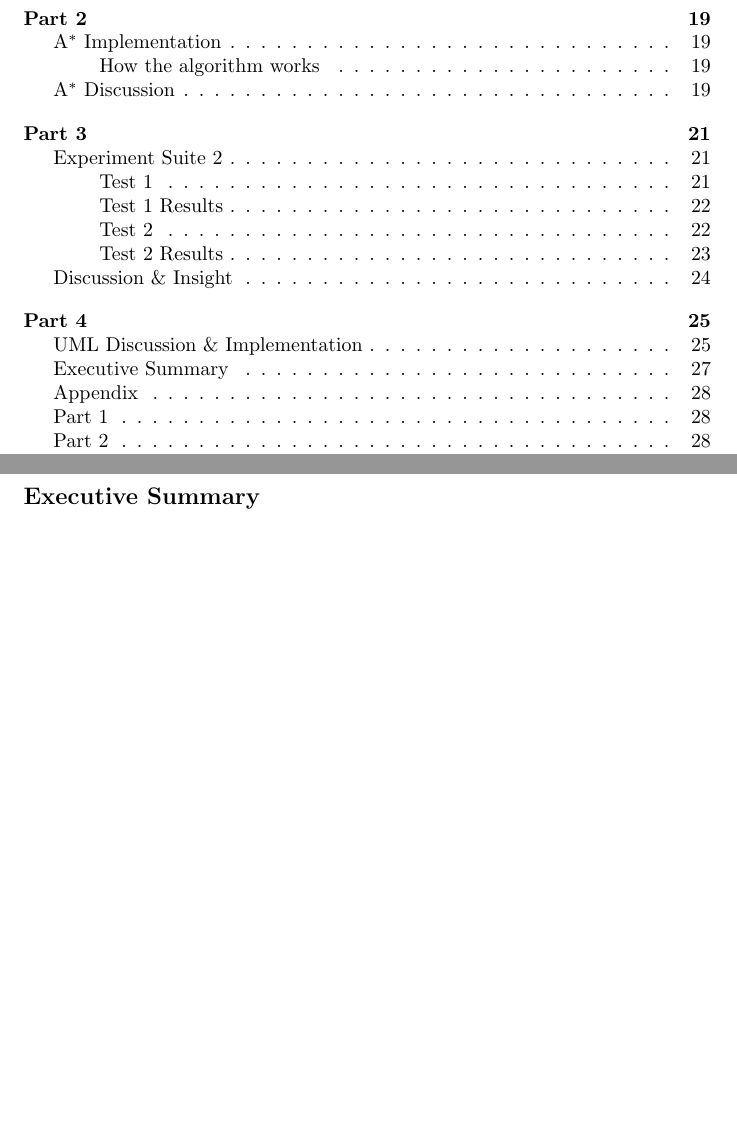
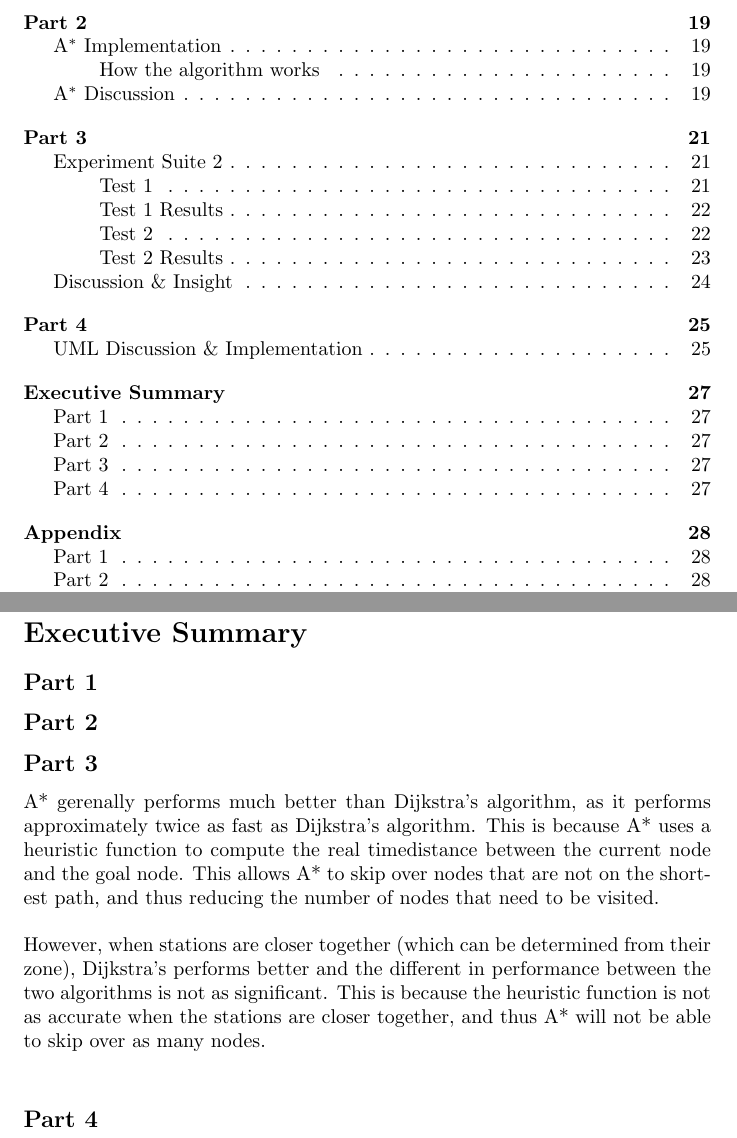
Before and after one commit to marwa-khafagy/-COMPSCI-2XC3-FINAL, a LaTeX document (main.tex): two parts of pages 2 and 27 of 28, joined at a grey line, cut so that both start at the same text, the shorter picture padded with empty space. Compiled offline with pdfLaTeX.

Commit message:
fixed formatting of subsections and added parts to exec summ

```diff
--- a/main.tex
+++ b/main.tex
@@ -563,7 +563,19 @@ For more traditional graphs, we could also implement undirected weighted graphs,
 We could also have a proxy class which could act as an Unweighted Graph. It would effectively act as a weighted graph, but we ensure that all weights are the same. This may cause some complications when we look at the UML diagram, but these could be rectified with some refactoring.
 
 \newpage
-\subsection{Executive Summary}
+\section{Executive Summary}
+
+\subsection{Part 1}
+
+\subsection{Part 2}
+
+\subsection{Part 3}
+
+A* gerenally performs much better than Dijkstra’s algorithm, as it performs approximately twice as fast as Dijkstra’s algorithm. This is because A* uses a heuristic function to compute the real timedistance between the current node and the goal node. This allows A* to skip over nodes that are not on the shortest path, and thus reducing the number of nodes that need to be visited.\\
+\\
+However, when stations are closer together (which can be determined from their zone), Dijkstra’s performs better and the different in performance between the two algorithms is not as significant. This is because the heuristic function is not as accurate when the stations are closer together, and thus A* will not be able to skip over as many nodes.\\
+
+\subsection{Part 4}
 
 
 \newpage
```
Also changed, not shown: main.tex (2 more changed lines).
